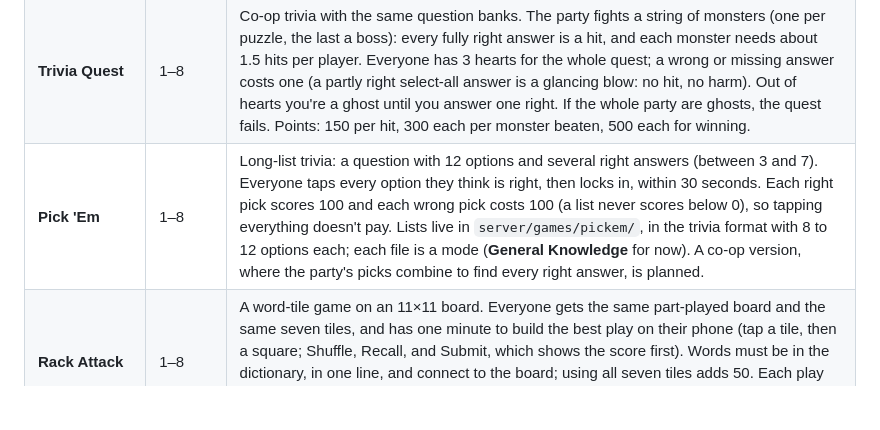
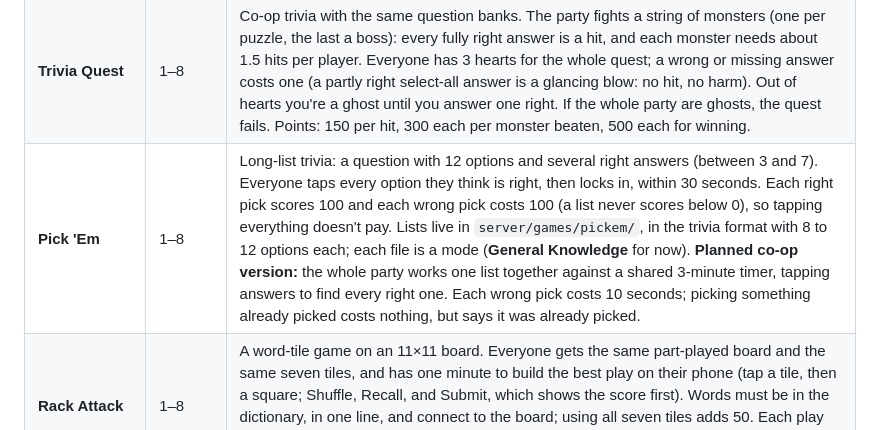
Before and after one commit to CJGCW/party-pack, a Markdown page: README.md, the part around the change. GitHub-like rendering; blank space fills up the shorter version.

Commit message:
README: note the planned co-op rules for Pick 'Em
Co-Authored-By: Claude Opus 5.5 <noreply@anthropic.com>

```diff
--- a/README.md
+++ b/README.md
@@ -65,7 +65,7 @@ without scoring, then returns to the list. It takes priority over `debugMode`.
 | **Letter Drop** | 1–8 | A puzzle board fills in one letter at a time. Buzz in on your phone and type the answer: right scores 750 points; wrong locks you out of that puzzle. |
 | **Trivia** | 1–8 | Multiple choice on the TV; everyone answers on their phone within 20 seconds. A right answer scores 500 plus up to 500 more for speed. Each question bank is a mode on the wheel: **General Knowledge** (geography, science, history, nature, sport and more), **Disney & Pixar** (characters, stories and voice actors from the theatrical animated films), **Scrubs** (seasons 1–8), **Brooklyn Nine-Nine** and **Parks and Recreation**. |
 | **Trivia Quest** | 1–8 | Co-op trivia with the same question banks. The party fights a string of monsters (one per puzzle, the last a boss): every fully right answer is a hit, and each monster needs about 1.5 hits per player. Everyone has 3 hearts for the whole quest; a wrong or missing answer costs one (a partly right select-all answer is a glancing blow: no hit, no harm). Out of hearts you're a ghost until you answer one right. If the whole party are ghosts, the quest fails. Points: 150 per hit, 300 each per monster beaten, 500 each for winning. |
-| **Pick 'Em** | 1–8 | Long-list trivia: a question with 12 options and several right answers (between 3 and 7). Everyone taps every option they think is right, then locks in, within 30 seconds. Each right pick scores 100 and each wrong pick costs 100 (a list never scores below 0), so tapping everything doesn't pay. Lists live in `server/games/pickem/`, in the trivia format with 8 to 12 options each; each file is a mode (**General Knowledge** for now). A co-op version, where the party's picks combine to find every right answer, is planned. |
+| **Pick 'Em** | 1–8 | Long-list trivia: a question with 12 options and several right answers (between 3 and 7). Everyone taps every option they think is right, then locks in, within 30 seconds. Each right pick scores 100 and each wrong pick costs 100 (a list never scores below 0), so tapping everything doesn't pay. Lists live in `server/games/pickem/`, in the trivia format with 8 to 12 options each; each file is a mode (**General Knowledge** for now). **Planned co-op version:** the whole party works one list together against a shared 3-minute timer, tapping answers to find every right one. Each wrong pick costs 10 seconds; picking something already picked costs nothing, but says it was already picked. |
 | **Rack Attack** | 1–8 | A word-tile game on an 11×11 board. Everyone gets the same part-played board and the same seven tiles, and has one minute to build the best play on their phone (tap a tile, then a square; Shuffle, Recall, and Submit, which shows the score first). Words must be in the dictionary, in one line, and connect to the board; using all seven tiles adds 50. Each play scores 10 points per tile-point, and the reveal shows the best play possible. One board per puzzle. |
 | **WoochaWare** | 1–8 | WarioWare-style microgames (35 of them, in `client/play/woochaware/`): 25 played on the touch screen and 10 by tilting, turning or gently shaking the phone (Road Trip is held sideways). Without motion sensors those 10 work by dragging instead. Each puzzle is a stage of 5 microgames, a few seconds each; every win scores 150. The speed level rises from 1 to 3 over the game. |
 
```
